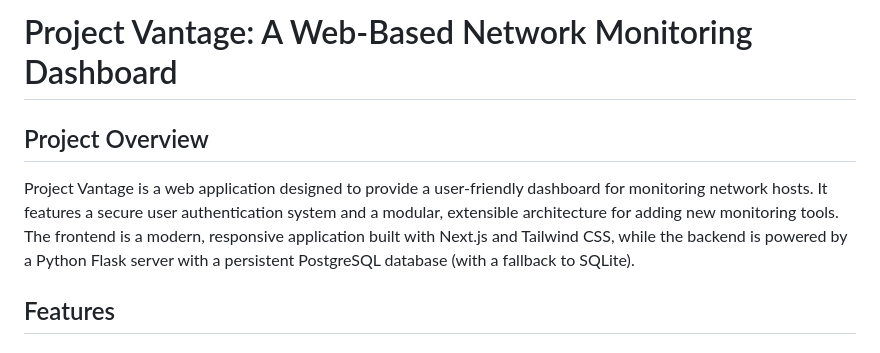
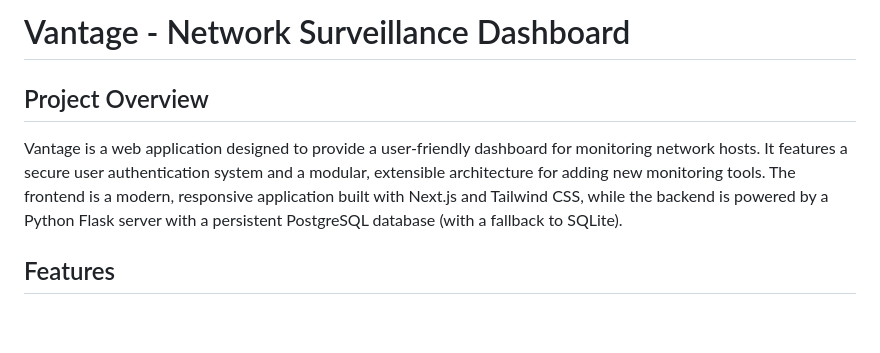
Before and after one commit to asoraledecnal/vantage, a Markdown page: README.md, the part around the change. Drawn GitHub-style; blank space fills up the shorter version.

Commit message:
Revise project title in README.md
Updated project title in README and removed extra characters.

```diff
--- a/README.md
+++ b/README.md
@@ -1,8 +1,8 @@
-# Project Vantage: A Web-Based Network Monitoring Dashboard
+# Vantage - Network Surveillance Dashboard
 
 ## Project Overview
 
-Project Vantage is a web application designed to provide a user-friendly dashboard for monitoring network hosts. It features a secure user authentication system and a modular, extensible architecture for adding new monitoring tools. The frontend is a modern, responsive application built with Next.js and Tailwind CSS, while the backend is powered by a Python Flask server with a persistent PostgreSQL database (with a fallback to SQLite).
+Vantage is a web application designed to provide a user-friendly dashboard for monitoring network hosts. It features a secure user authentication system and a modular, extensible architecture for adding new monitoring tools. The frontend is a modern, responsive application built with Next.js and Tailwind CSS, while the backend is powered by a Python Flask server with a persistent PostgreSQL database (with a fallback to SQLite).
 
 ## Features
 
```
